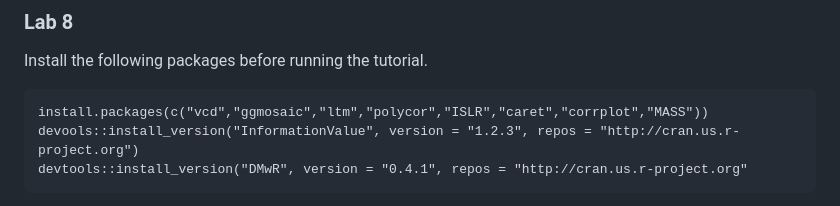
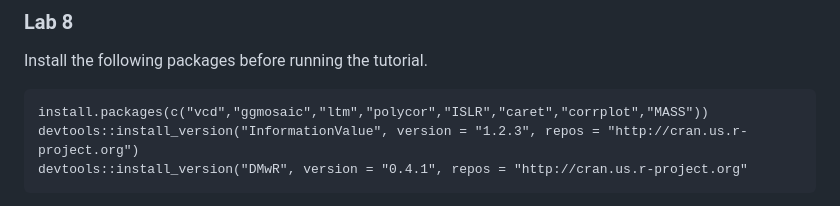
Before and after one commit to ozancanozdemir/statisticaldataanalysis, a Markdown page: README.md, the part around the change. GitHub-like rendering.

Commit message:
Update README.md
fixed typo devtools

````diff
--- a/README.md
+++ b/README.md
@@ -113,7 +113,7 @@ Install the following packages before running the tutorial.
 
 ```
 install.packages(c("vcd","ggmosaic","ltm","polycor","ISLR","caret","corrplot","MASS"))
-devools::install_version("InformationValue", version = "1.2.3", repos = "http://cran.us.r-project.org")
+devtools::install_version("InformationValue", version = "1.2.3", repos = "http://cran.us.r-project.org")
 devtools::install_version("DMwR", version = "0.4.1", repos = "http://cran.us.r-project.org"
 ```
 + Categorical Data Analysis
````
